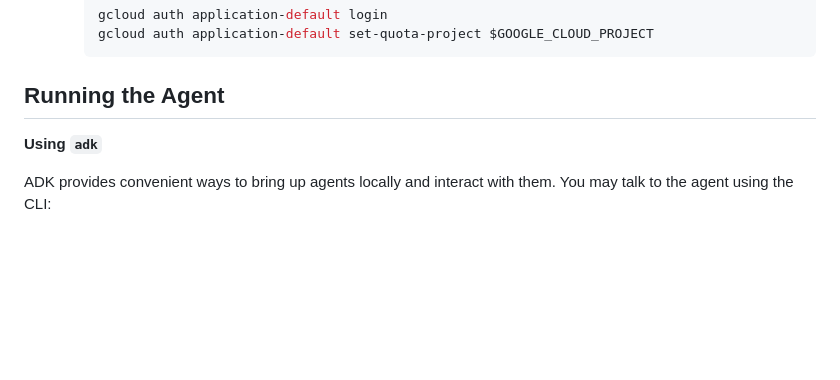
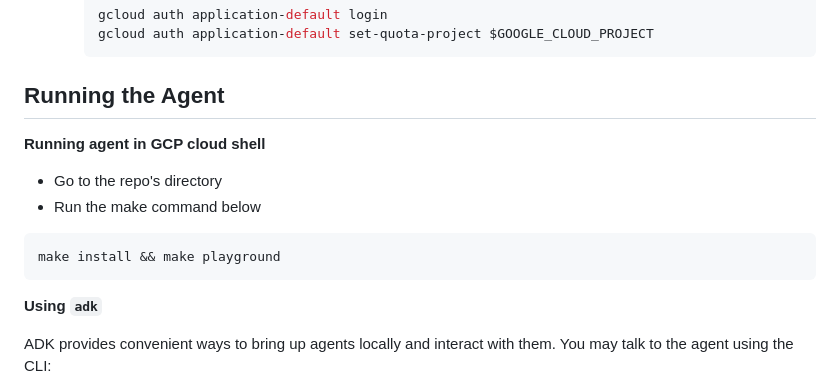
Before and after one commit to KaiquanMah/google-agentic-era-hackathon, a Markdown page: README.md, the part around the change. Rendered like a GitHub page; blank space fills up the shorter version.

Commit message:
Update README.md
added "running agent in cloud shell instructions"

````diff
--- a/README.md
+++ b/README.md
@@ -78,6 +78,13 @@ to implement this workflow.
         ```
 
 ## Running the Agent
+
+**Running agent in GCP cloud shell**
+* Go to the repo's directory
+* Run the make command below
+```bash
+make install && make playground
+```
 
 **Using `adk`**
 
````
